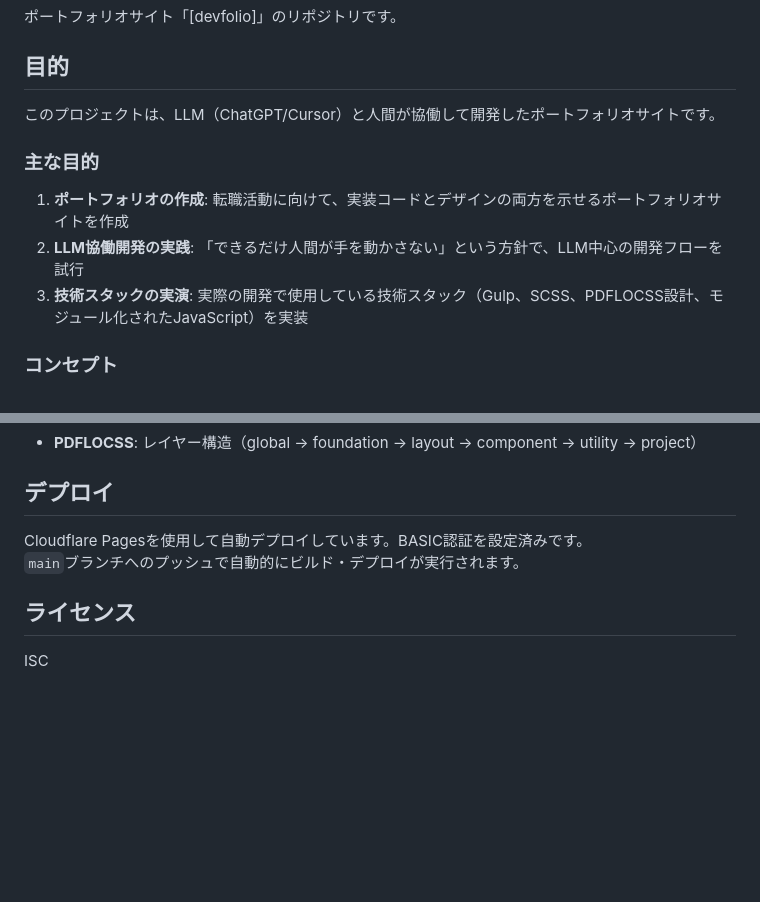
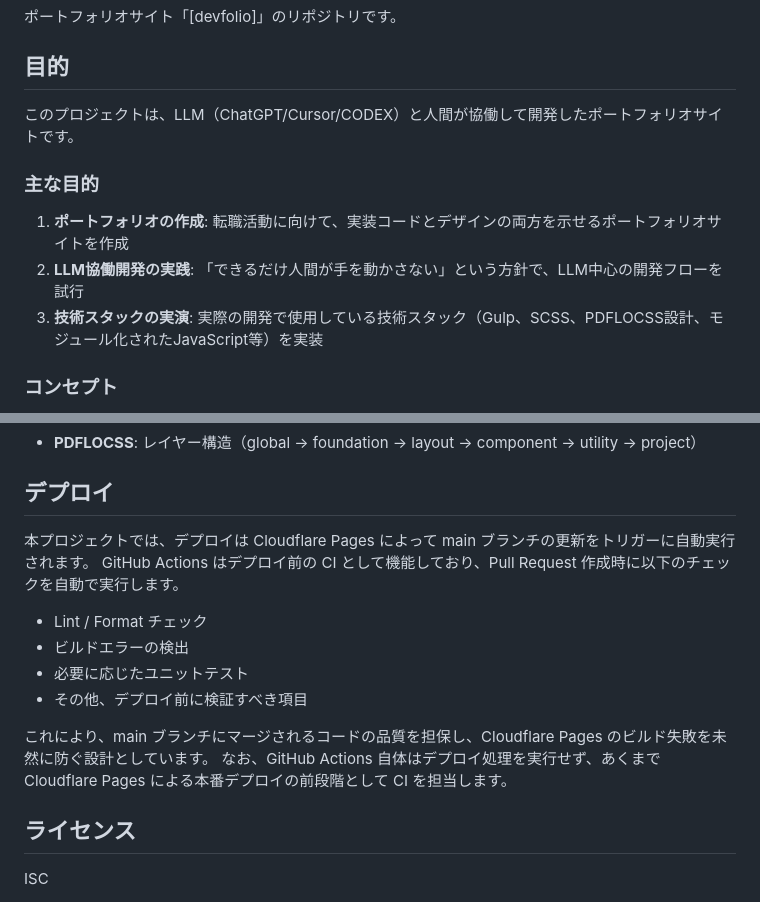
Before and after one commit to tkhsykk/tkhsykk__devfolio, a Markdown page: README.md, 2 parts joined by grey strips. GitHub-like rendering; blank space fills up the shorter version.

```diff
--- a/README.md
+++ b/README.md
@@ -4,13 +4,13 @@
 
 ## 目的
 
-このプロジェクトは、LLM（ChatGPT/Cursor）と人間が協働して開発したポートフォリオサイトです。
+このプロジェクトは、LLM（ChatGPT/Cursor/CODEX）と人間が協働して開発したポートフォリオサイトです。
 
 ### 主な目的
 
 1. **ポートフォリオの作成**: 転職活動に向けて、実装コードとデザインの両方を示せるポートフォリオサイトを作成
 2. **LLM協働開発の実践**: 「できるだけ人間が手を動かさない」という方針で、LLM中心の開発フローを試行
-3. **技術スタックの実演**: 実際の開発で使用している技術スタック（Gulp、SCSS、PDFLOCSS設計、モジュール化されたJavaScript）を実装
+3. **技術スタックの実演**: 実際の開発で使用している技術スタック（Gulp、SCSS、PDFLOCSS設計、モジュール化されたJavaScript等）を実装
 
 ### コンセプト
 
@@ -189,8 +182,16 @@ PDFLOCSS設計に基づいたSCSSファイル構造。
 
 ## デプロイ
 
-Cloudflare Pagesを使用して自動デプロイしています。BASIC認証を設定済みです。
-`main`ブランチへのプッシュで自動的にビルド・デプロイが実行されます。
+本プロジェクトでは、デプロイは Cloudflare Pages によって main ブランチの更新をトリガーに自動実行されます。
+GitHub Actions はデプロイ前の CI として機能しており、Pull Request 作成時に以下のチェックを自動で実行します。
+
+- Lint / Format チェック
+- ビルドエラーの検出
+- 必要に応じたユニットテスト
+- その他、デプロイ前に検証すべき項目
+
+これにより、main ブランチにマージされるコードの品質を担保し、Cloudflare Pages のビルド失敗を未然に防ぐ設計としています。
+なお、GitHub Actions 自体はデプロイ処理を実行せず、あくまで Cloudflare Pages による本番デプロイの前段階として CI を担当します。
 
 ## ライセンス
 
```
Also changed, not shown: other parts of README.md (+15 -22 lines).
